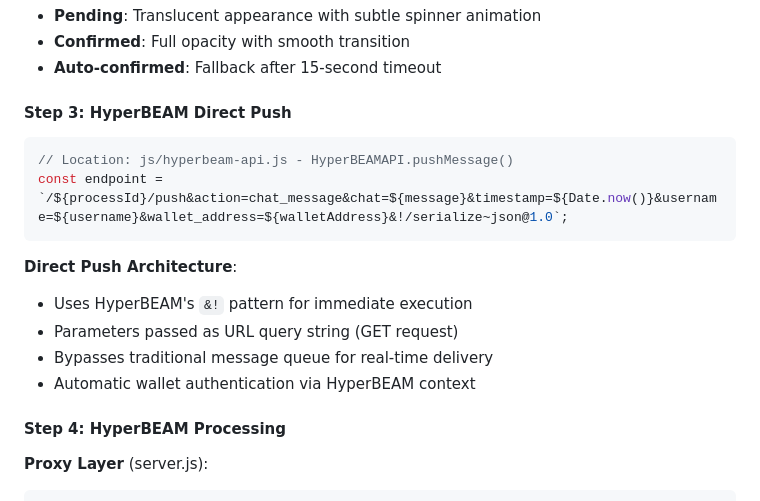
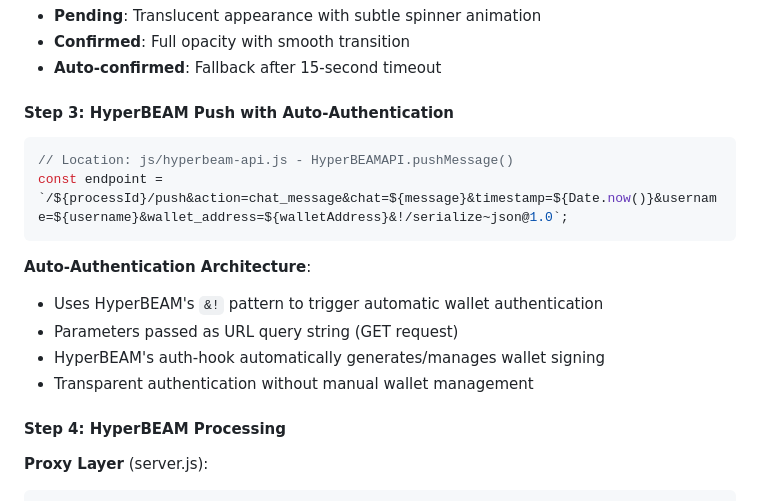
Before and after one commit to dpshade/hb-secrets-demo, a Markdown page: HYPERBEAM_E2E_WORKFLOW.md, the part around the change. Drawn GitHub-style.

Commit message:
Fix authentication documentation: Correct &! pattern description
Previously incorrectly described &! as "direct push" - it actually triggers
HyperBEAM's auth-hook for automatic wallet authentication and signing.

Updated:
- README.md: Corrected message flow and features description
- HYPERBEAM_E2E_WORKFLOW.md: Fixed authentication architecture section

Based on HyperBEAM source analysis (dev_auth_hook.erl):
- &! is DEFAULT_COMMIT_KEY that triggers auth-hook
- Enables transparent wallet generation and request signing
- No manual authentication required by client

🤖 Generated with [Claude Code](https://claude.ai/code)

Co-Authored-By: Claude <noreply@anthropic.com>

````diff
--- a/HYPERBEAM_E2E_WORKFLOW.md
+++ b/HYPERBEAM_E2E_WORKFLOW.md
@@ -56,17 +56,17 @@ this.addMessage(message); // Immediately display as pending
 - **Confirmed**: Full opacity with smooth transition
 - **Auto-confirmed**: Fallback after 15-second timeout
 
-#### Step 3: HyperBEAM Direct Push
+#### Step 3: HyperBEAM Push with Auto-Authentication
 ```javascript
 // Location: js/hyperbeam-api.js - HyperBEAMAPI.pushMessage()
 const endpoint = `/${processId}/push&action=chat_message&chat=${message}&timestamp=${Date.now()}&username=${username}&wallet_address=${walletAddress}&!/serialize~json@1.0`;
 ```
 
-**Direct Push Architecture**:
-- Uses HyperBEAM's `&!` pattern for immediate execution
+**Auto-Authentication Architecture**:
+- Uses HyperBEAM's `&!` pattern to trigger automatic wallet authentication
 - Parameters passed as URL query string (GET request)
-- Bypasses traditional message queue for real-time delivery
-- Automatic wallet authentication via HyperBEAM context
+- HyperBEAM's auth-hook automatically generates/manages wallet signing
+- Transparent authentication without manual wallet management
 
 #### Step 4: HyperBEAM Processing
 **Proxy Layer** (server.js):
````
Also changed, not shown: README.md (+2 -2 lines).
